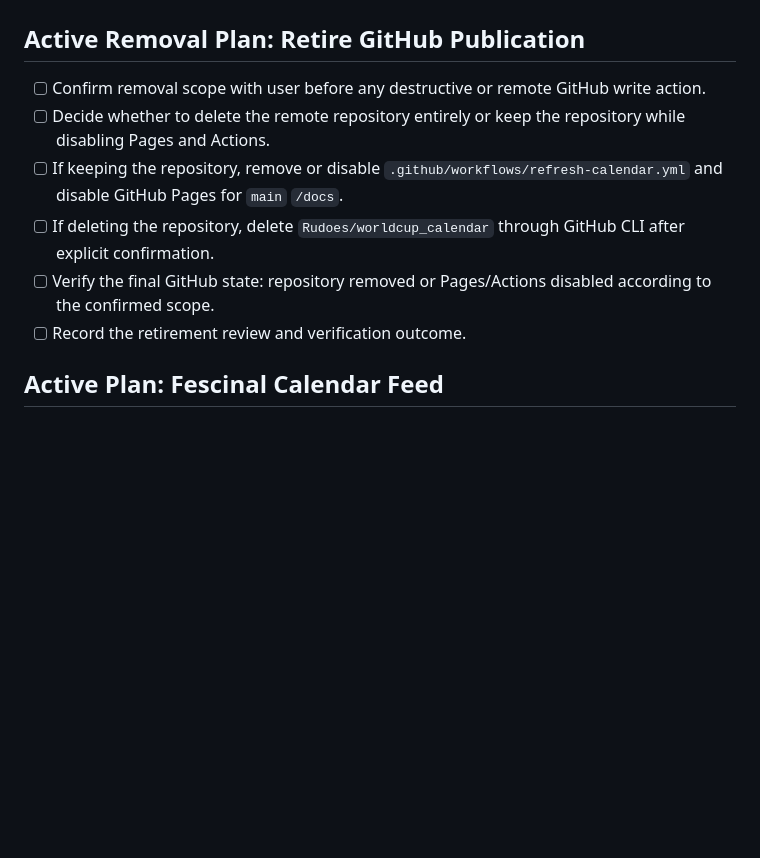
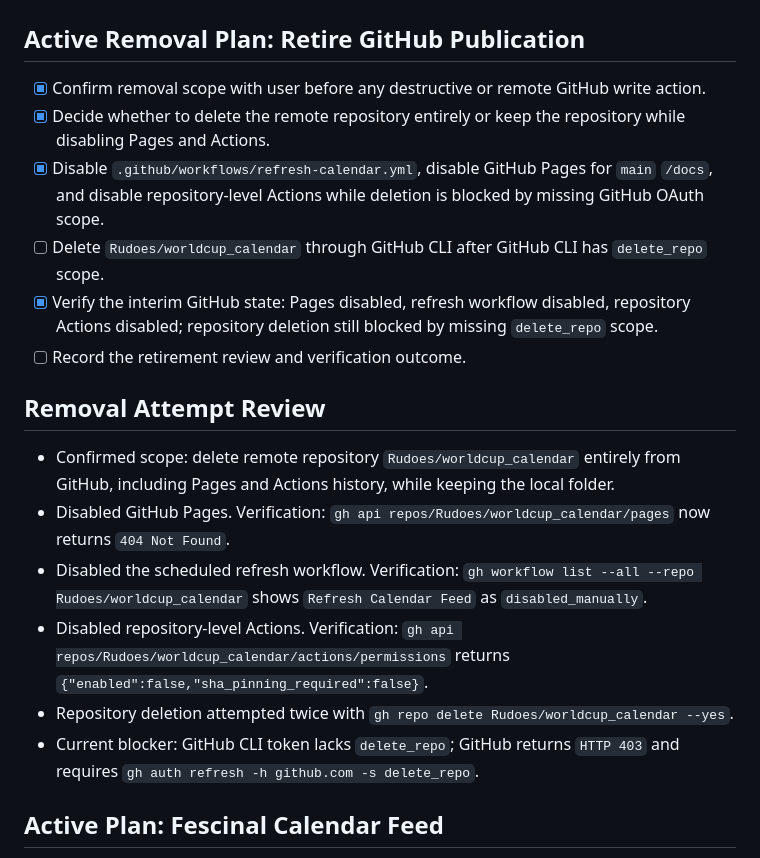
Before and after one commit to Rudoes/worldcup_calendar, a Markdown page: tasks/todo.md, the part around the change. Drawn GitHub-style; blank space fills up the shorter version.

Commit message:
auto: sync 2026-08-01 13:12
 tasks/todo.md | 18 +++++++++++++-----
 1 file changed, 13 insertions(+), 5 deletions(-)

```diff
--- a/tasks/todo.md
+++ b/tasks/todo.md
@@ -2,13 +2,21 @@
 
 ## Active Removal Plan: Retire GitHub Publication
 
-- [ ] Confirm removal scope with user before any destructive or remote GitHub write action.
-- [ ] Decide whether to delete the remote repository entirely or keep the repository while disabling Pages and Actions.
-- [ ] If keeping the repository, remove or disable `.github/workflows/refresh-calendar.yml` and disable GitHub Pages for `main` `/docs`.
-- [ ] If deleting the repository, delete `Rudoes/worldcup_calendar` through GitHub CLI after explicit confirmation.
-- [ ] Verify the final GitHub state: repository removed or Pages/Actions disabled according to the confirmed scope.
+- [x] Confirm removal scope with user before any destructive or remote GitHub write action.
+- [x] Decide whether to delete the remote repository entirely or keep the repository while disabling Pages and Actions.
+- [x] Disable `.github/workflows/refresh-calendar.yml`, disable GitHub Pages for `main` `/docs`, and disable repository-level Actions while deletion is blocked by missing GitHub OAuth scope.
+- [ ] Delete `Rudoes/worldcup_calendar` through GitHub CLI after GitHub CLI has `delete_repo` scope.
+- [x] Verify the interim GitHub state: Pages disabled, refresh workflow disabled, repository Actions disabled; repository deletion still blocked by missing `delete_repo` scope.
 - [ ] Record the retirement review and verification outcome.
 
+## Removal Attempt Review
+
+- Confirmed scope: delete remote repository `Rudoes/worldcup_calendar` entirely from GitHub, including Pages and Actions history, while keeping the local folder.
+- Disabled GitHub Pages. Verification: `gh api repos/Rudoes/worldcup_calendar/pages` now returns `404 Not Found`.
+- Disabled the scheduled refresh workflow. Verification: `gh workflow list --all --repo Rudoes/worldcup_calendar` shows `Refresh Calendar Feed` as `disabled_manually`.
+- Disabled repository-level Actions. Verification: `gh api repos/Rudoes/worldcup_calendar/actions/permissions` returns `{"enabled":false,"sha_pinning_required":false}`.
+- Repository deletion attempted twice with `gh repo delete Rudoes/worldcup_calendar --yes`.
+- Current blocker: GitHub CLI token lacks `delete_repo`; GitHub returns `HTTP 403` and requires `gh auth refresh -h github.com -s delete_repo`.
 ## Active Plan: Fescinal Calendar Feed
 
 - [x] Confirm scope with user before implementation: upcoming sessions only, no poster metadata.
```
